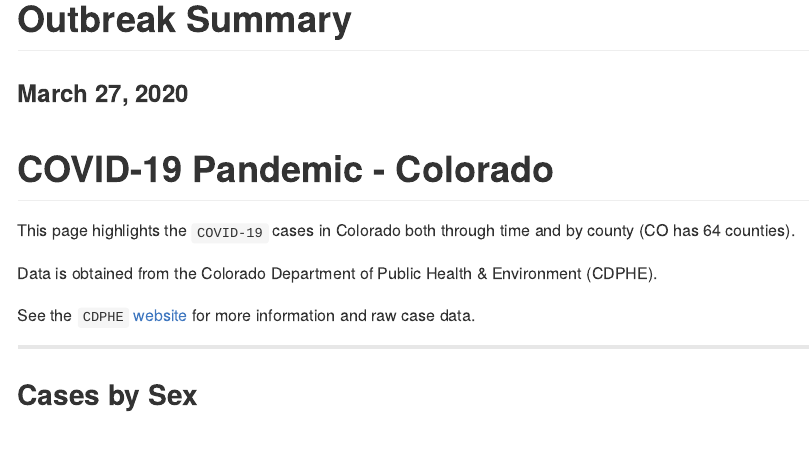
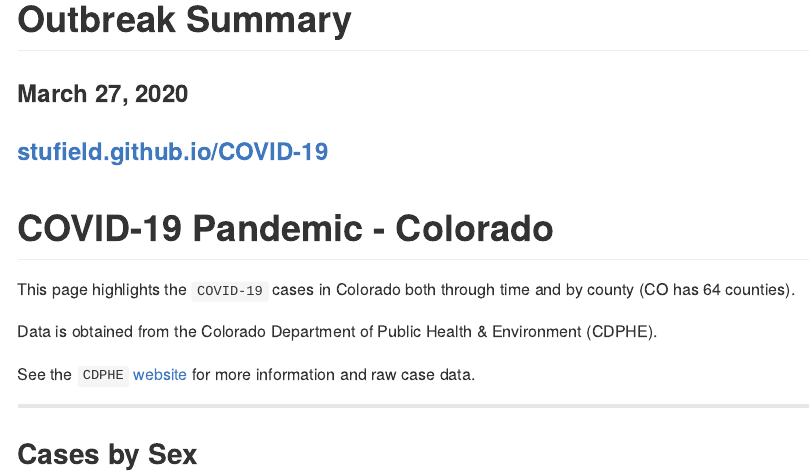
Before and after one commit to stufield/COVID-19, an R Markdown document (README.Rmd): the page in a window 1100 px wide, from its top. The pictures show the output file README.md that the author committed with the source, drawn offline in the style of GitHub; badge pictures from the web are left out.

Commit message:
Add Github Pages website link to README

```diff
--- a/README.Rmd
+++ b/README.Rmd
@@ -71,6 +71,7 @@ cur_date <- sort(time_data$date) %>% tail(1) %>% format("%B %d, %Y")
 ![counties](`r counties`)
 ![hospitalization](`r hospitalizations`)
 
+### [stufield.github.io/COVID-19](https://stufield.github.io/COVID-19)
 
 # COVID-19 Pandemic - Colorado
 
```
Also changed, not shown: README.md.
